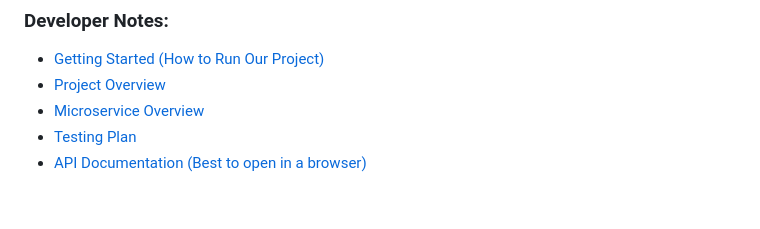
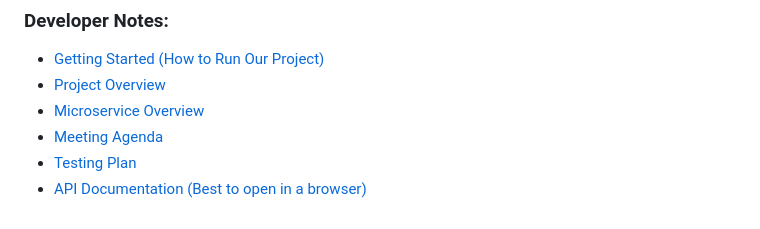
Before and after one commit to rainclouded/Concierge, a Markdown page: README.md, the part around the change. Rendered like a GitHub page.

Commit message:
added meeting_agenda doc

```diff
--- a/README.md
+++ b/README.md
@@ -60,5 +60,6 @@ Please refer to our guide on how to get started on running our project:
 - [Getting Started (How to Run Our Project)](/docs/getting_started.md)
 - [Project Overview](/docs/README.md)
 - [Microservice Overview](/docs/microservice_overview.md)
+- [Meeting Agenda](/docs/meeting_agenda.md)
 - [Testing Plan](/docs/testing_plan.md)
 - [API Documentation (Best to open in a browser)](/src/api-help/redoc-static.html)
```
Also changed, not shown: docs/meeting_agenda.md (added).
